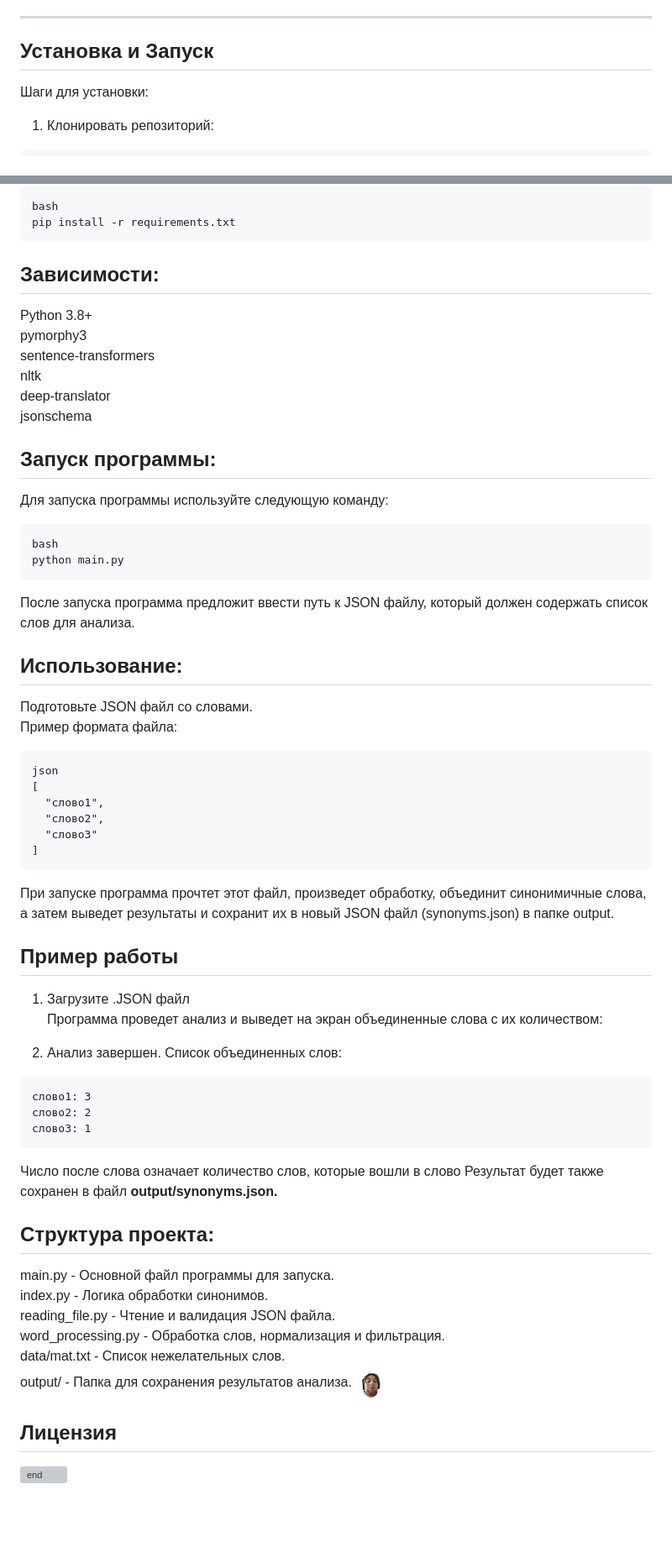
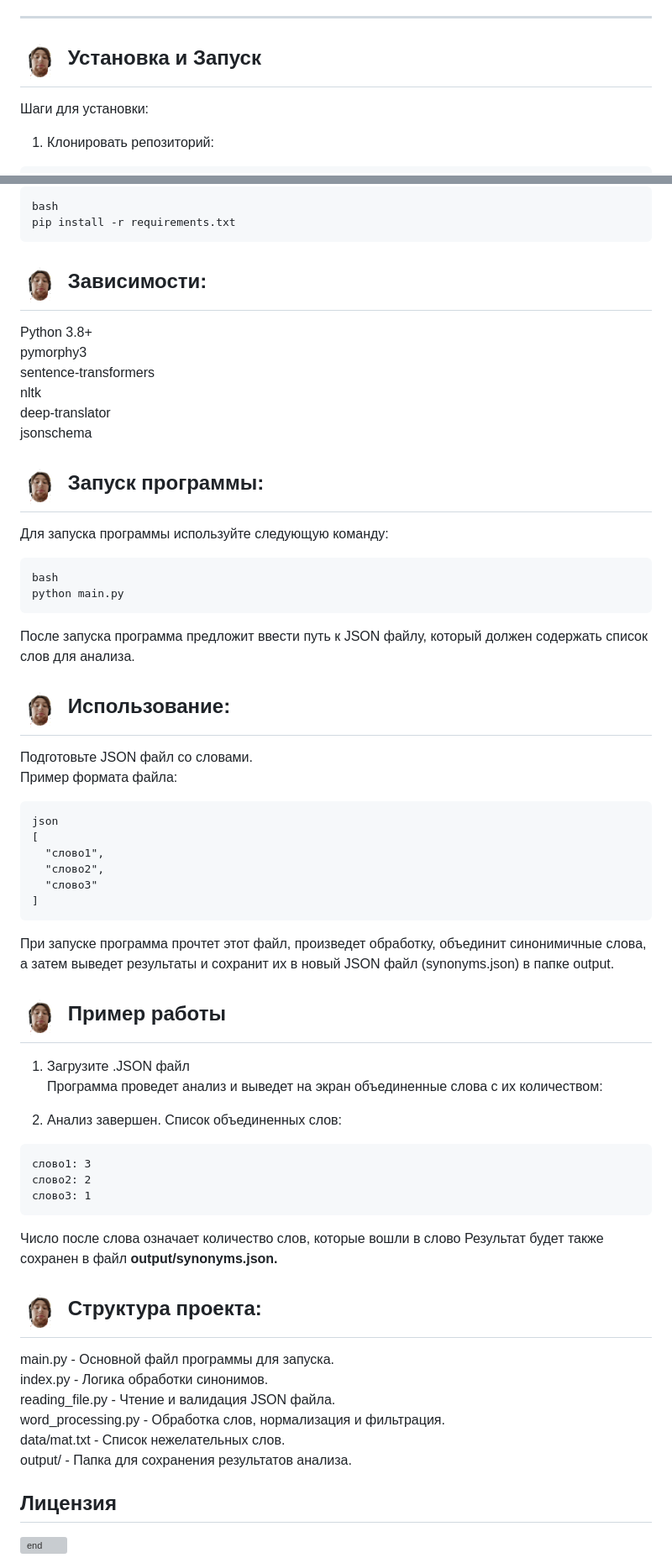
Before and after one commit to goatmeat3/hacaton, a Markdown page: README.md, 2 parts joined by grey strips. Shown at 84% size. Drawn GitHub-style; blank space fills up the shorter version; grey boxes are pictures that could not be loaded.

````diff
--- a/README.md
+++ b/README.md
@@ -11,7 +11,7 @@
 3. Сравнение слов с использованием модели SentenceTransformer для нахождения семантических синонимов.
 4. Вывод итогового результата в JSON файл.
 ***
-Установка и Запуск
+<img src="data/3dgifmaker97514.gif" width="50" height="50" /> Установка и Запуск
 -----------------------------------
 Шаги для установки:
 1. Клонировать репозиторий:
@@ -30,7 +30,7 @@ bash
 pip install -r requirements.txt
 ```
 
-Зависимости:
+<img src="data/3dgifmaker97514.gif" width="50" height="50" /> Зависимости:
 -----------------------------------
 Python 3.8+\
 pymorphy3\
@@ -39,7 +39,7 @@ nltk\
 deep-translator\
 jsonschema
 
-Запуск программы:
+<img src="data/3dgifmaker97514.gif" width="50" height="50" /> Запуск программы:
 -----------------------------------
 Для запуска программы используйте следующую команду:
 ```ruby
@@ -48,7 +48,7 @@ python main.py
 ```
 После запуска программа предложит ввести путь к JSON файлу, который должен содержать список слов для анализа.
 
-Использование:
+<img src="data/3dgifmaker97514.gif" width="50" height="50" /> Использование:
 -----------------------------------
 Подготовьте JSON файл со словами.\
 Пример формата файла:
@@ -62,7 +62,7 @@ json
 ```
 При запуске программа прочтет этот файл, произведет обработку, объединит синонимичные слова, а затем выведет результаты и сохранит их в новый JSON файл (synonyms.json) в папке output.
 
-Пример работы
+<img src="data/3dgifmaker97514.gif" width="50" height="50" /> Пример работы
 -----------------------------------
 1. Загрузите .JSON файл\
 Программа проведет анализ и выведет на экран объединенные слова с их количеством:
@@ -76,7 +76,7 @@ json
 Число после слова означает количество слов, которые вошли в слово
 Результат будет также сохранен в файл **output/synonyms.json.**
 
-Структура проекта:
+<img src="data/3dgifmaker97514.gif" width="50" height="50" /> Структура проекта:
 -----------------------------------
 main.py - Основной файл программы для запуска.\
 index.py - Логика обработки синонимов.\
@@ -84,7 +84,6 @@ reading_file.py - Чтение и валидация JSON файла.\
 word_processing.py - Обработка слов, нормализация и фильтрация.\
 data/mat.txt - Список нежелательных слов.\
 output/ - Папка для сохранения результатов анализа.
-<img src="data/3dgifmaker97514.gif" width="40" height="40" />
 
 Лицензия
 -----------------------------------
````
